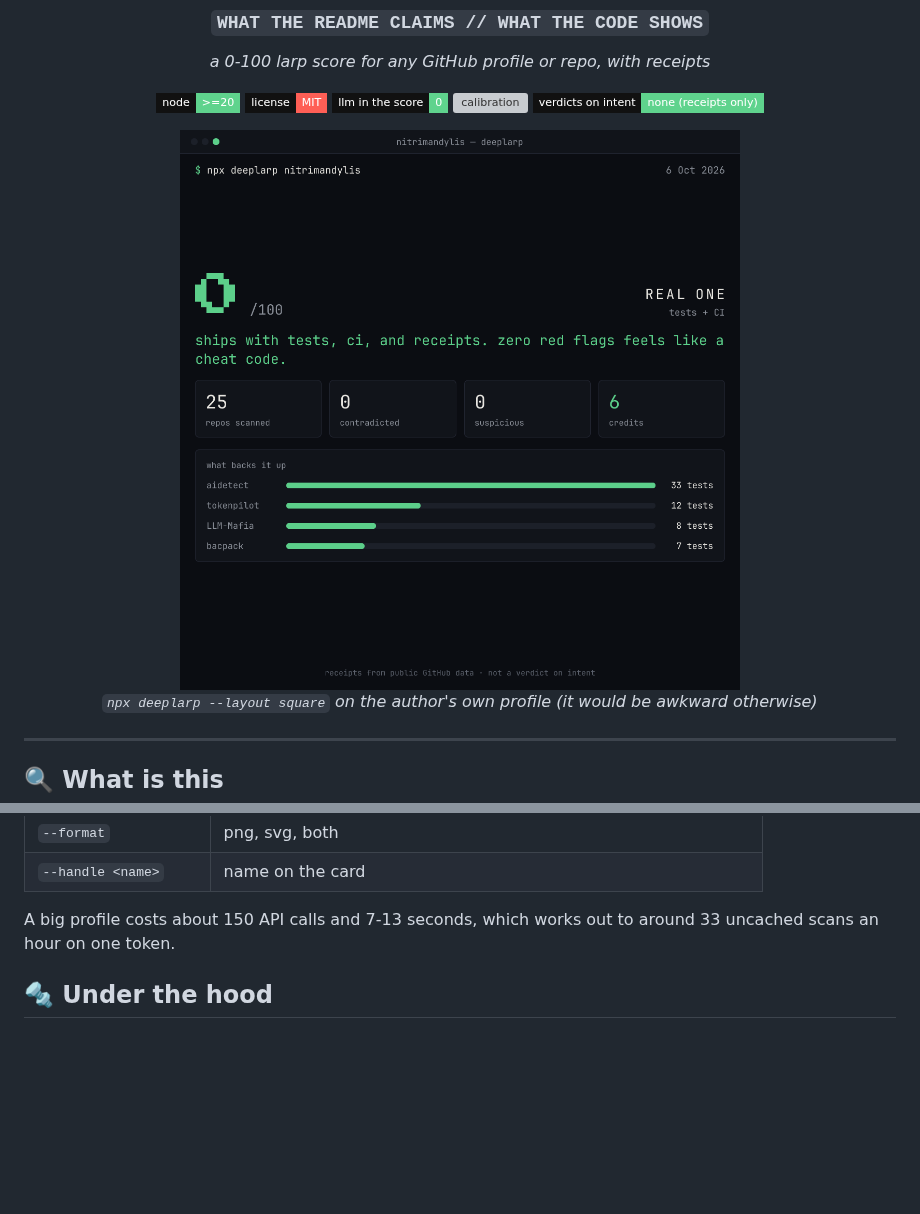
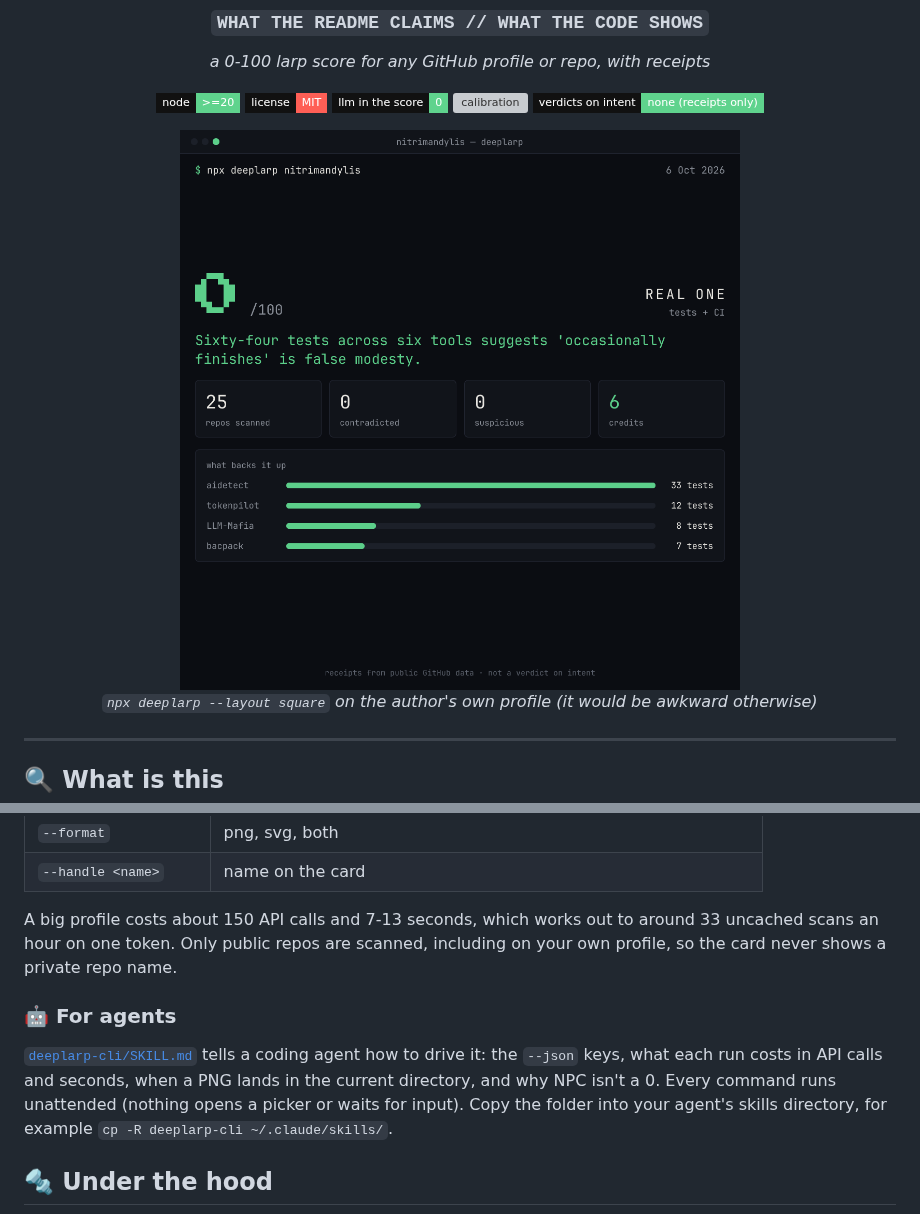
Before and after one commit to nitrimandylis/deeplarp, a Markdown page: README.md, 2 parts joined by grey strips. GitHub-like rendering; pictures changed too: docs/card-square.png; badges without logos; blank space fills up the shorter version; grey boxes are pictures that could not be loaded.

Commit message:
scan public repos only, add agent skill

```diff
--- a/README.md
+++ b/README.md
@@ -80,7 +80,11 @@ npx deeplarp someuser --card --layout story --theme red
 | `--format` | png, svg, both |
 | `--handle <name>` | name on the card |
 
-A big profile costs about 150 API calls and 7-13 seconds, which works out to around 33 uncached scans an hour on one token.
+A big profile costs about 150 API calls and 7-13 seconds, which works out to around 33 uncached scans an hour on one token. Only public repos are scanned, including on your own profile, so the card never shows a private repo name.
+
+### 🤖 For agents
+
+[`deeplarp-cli/SKILL.md`](deeplarp-cli/SKILL.md) tells a coding agent how to drive it: the `--json` keys, what each run costs in API calls and seconds, when a PNG lands in the current directory, and why NPC isn't a 0. Every command runs unattended (nothing opens a picker or waits for input). Copy the folder into your agent's skills directory, for example `cp -R deeplarp-cli ~/.claude/skills/`.
 
 ## 🔩 Under the hood
 
```
Also changed, not shown: PRODUCT.md (+1 -0 lines), deeplarp-cli/SKILL.md (added, +51 -0 lines), 1 other file.
